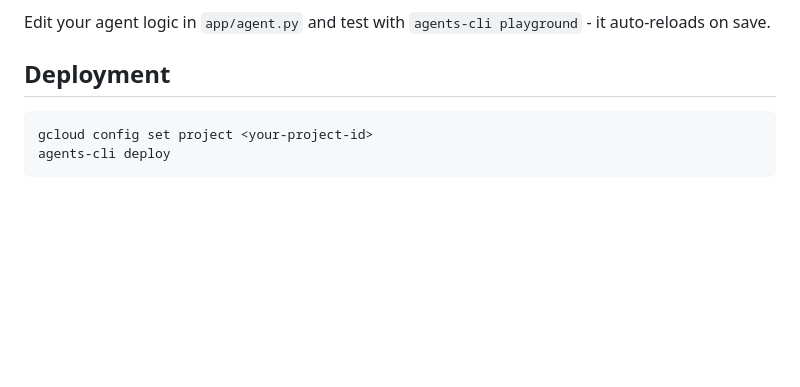
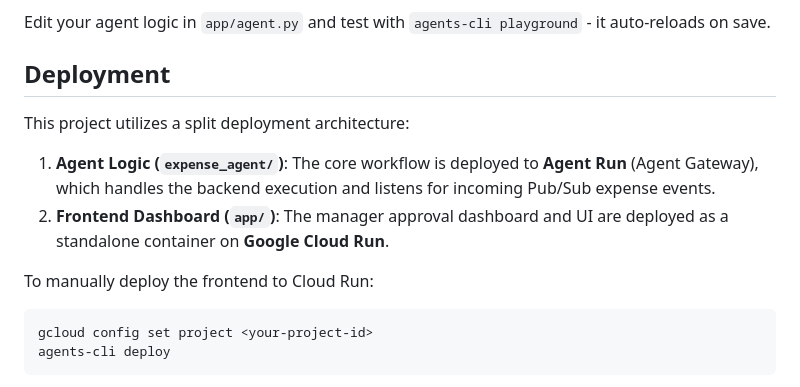
Before and after one commit to mahmud1rahman/ambient-expense-agent, a Markdown page: README.md, the part around the change. Drawn GitHub-style; blank space fills up the shorter version.

Commit message:
docs: clarify split deployment architecture

````diff
--- a/README.md
+++ b/README.md
@@ -84,6 +84,11 @@ Edit your agent logic in `app/agent.py` and test with `agents-cli playground` -
 
 ## Deployment
 
+This project utilizes a split deployment architecture:
+1. **Agent Logic (`expense_agent/`)**: The core workflow is deployed to **Agent Run** (Agent Gateway), which handles the backend execution and listens for incoming Pub/Sub expense events.
+2. **Frontend Dashboard (`app/`)**: The manager approval dashboard and UI are deployed as a standalone container on **Google Cloud Run**.
+
+To manually deploy the frontend to Cloud Run:
 ```bash
 gcloud config set project <your-project-id>
 agents-cli deploy
````
